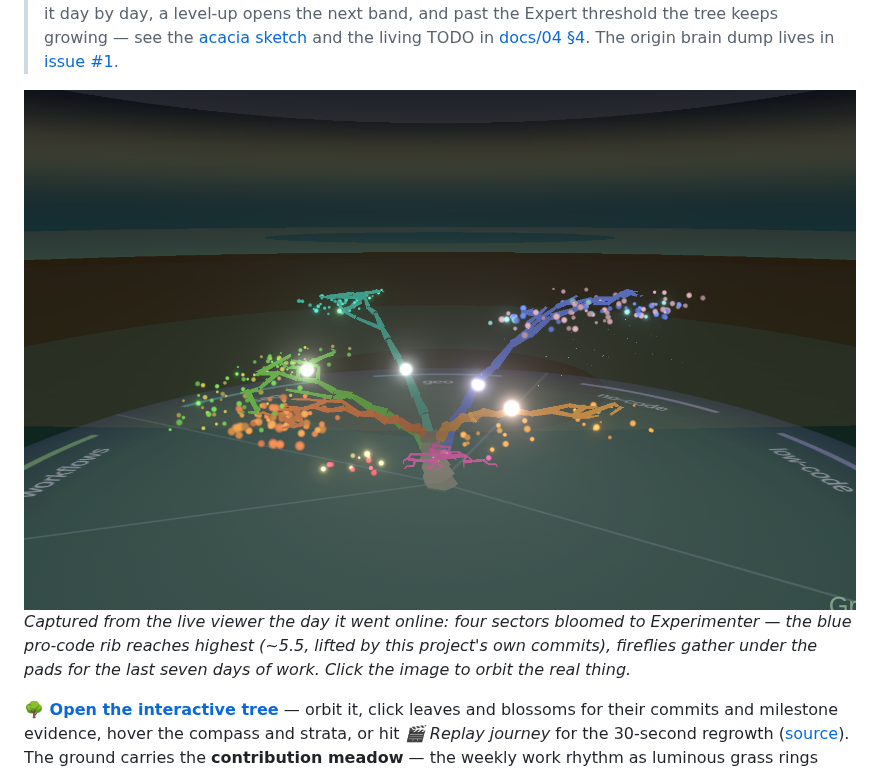
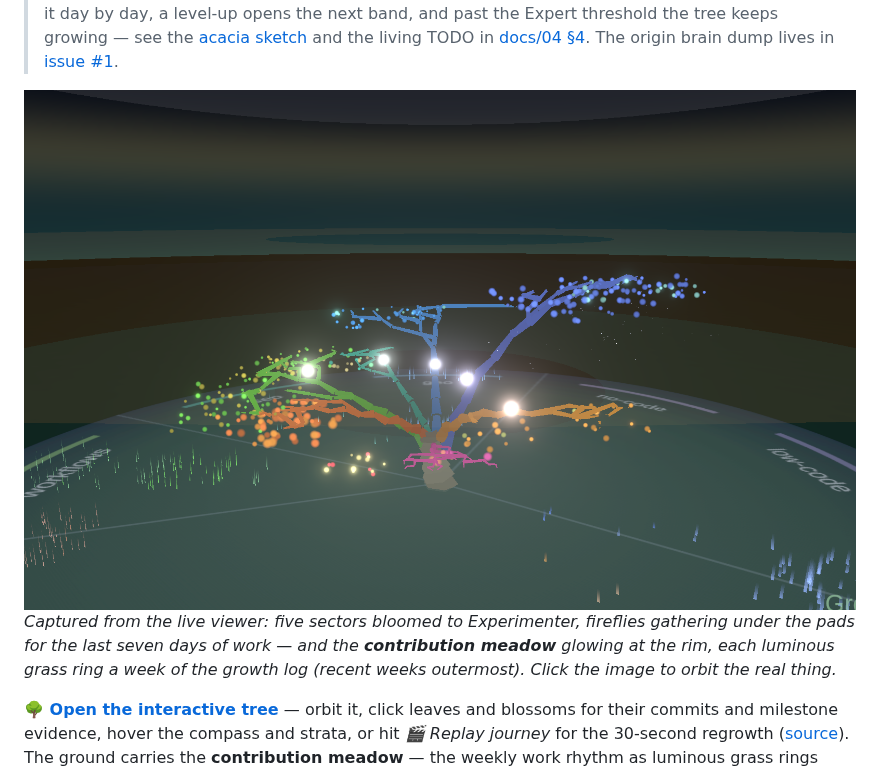
Before and after one commit to webmemo-code/ai-learning-tree, a Markdown page: README.md, the part around the change. Drawn GitHub-style; pictures changed too: docs/documentation/ai-learning-tree_20260721-meadow.png (added).

Commit message:
README: refresh hero screenshot — the live viewer with the meadow
Captured from the deployed acacia-sketch after #39/#40 landed: five
bloomed limbs, and the contribution meadow's weekly grass rings glowing
at the rim. Earlier shots stay in docs/documentation/ as history;
caption updated to point out the meadow.

Co-Authored-By: Walter Schärer <walter@webmemo.ch>
Co-Authored-By: Claude Fable 5 <noreply@anthropic.com>
Claude-Session: https://claude.ai/code/session_01AqMQ68FM3YCaCBqQGNjXz6

```diff
--- a/README.md
+++ b/README.md
@@ -24,11 +24,12 @@ as something alive — and something worth showing to other knowledge workers to
 > in [docs/04 §4](docs/04-roadmap-and-process.md). The
 > origin brain dump lives in [issue #1](https://github.com/webmemo-code/ai-learning-tree/issues/1).
 
-[![Walter's tree on 2026-07-20 — the acacia with four Experimenter limbs and their blossoms, captured from the live viewer](docs/documentation/ai-learning-tree_20260720-live.png)](https://webmemo-code.github.io/ai-learning-tree/prototypes/acacia-sketch/)
-*Captured from the live viewer the day it went online: four sectors bloomed to
-Experimenter — the blue pro-code rib reaches highest (~5.5, lifted by this
-project's own commits), fireflies gather under the pads for the last seven
-days of work. Click the image to orbit the real thing.*
+[![Walter's tree on 2026-07-21 — the acacia with five bloomed limbs above the contribution meadow, captured from the live viewer](docs/documentation/ai-learning-tree_20260721-meadow.png)](https://webmemo-code.github.io/ai-learning-tree/prototypes/acacia-sketch/)
+*Captured from the live viewer: five sectors bloomed to Experimenter, fireflies
+gathering under the pads for the last seven days of work — and the
+**contribution meadow** glowing at the rim, each luminous grass ring a week of
+the growth log (recent weeks outermost). Click the image to orbit the real
+thing.*
 
 **🌳 [Open the interactive tree](https://webmemo-code.github.io/ai-learning-tree/prototypes/acacia-sketch/)** —
 orbit it, click leaves and blossoms for their commits and milestone evidence,
```
